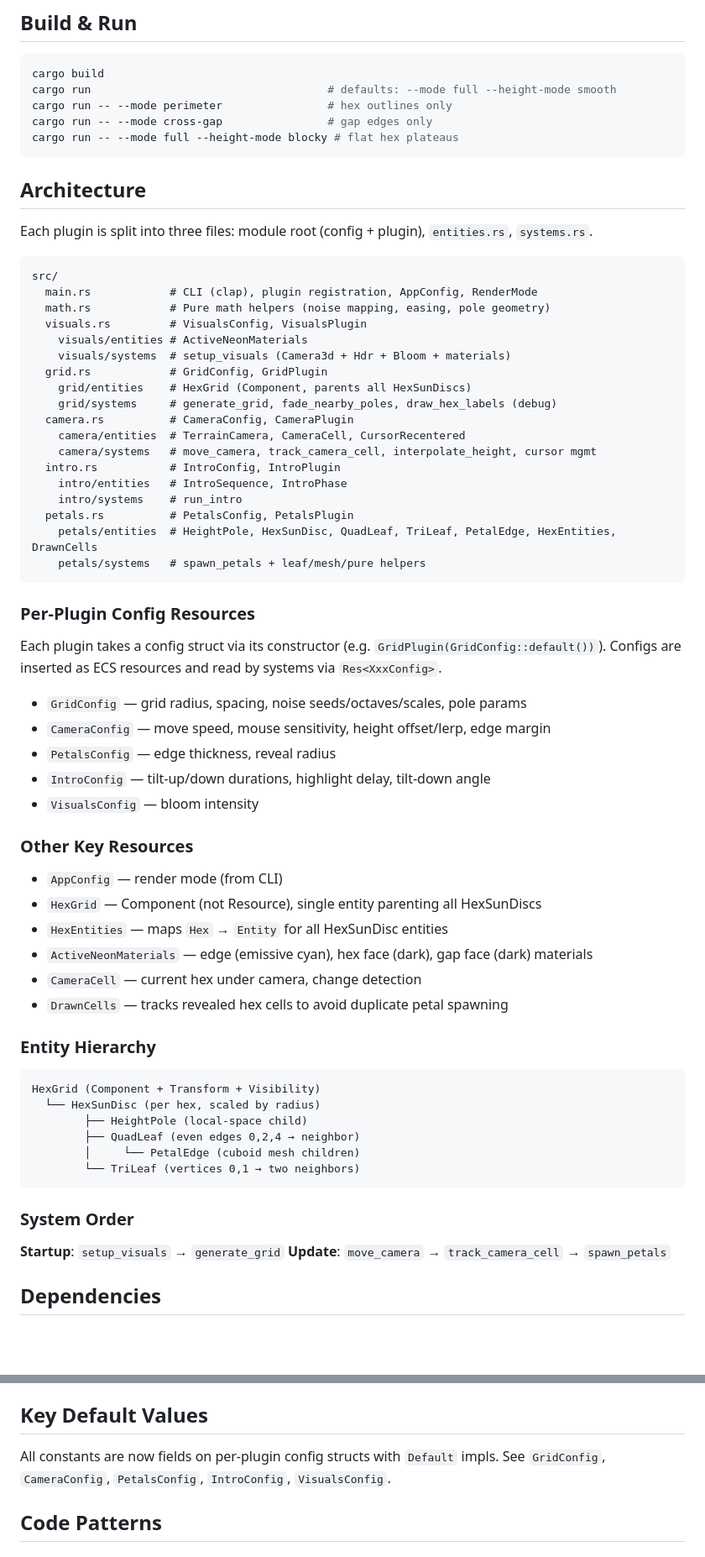
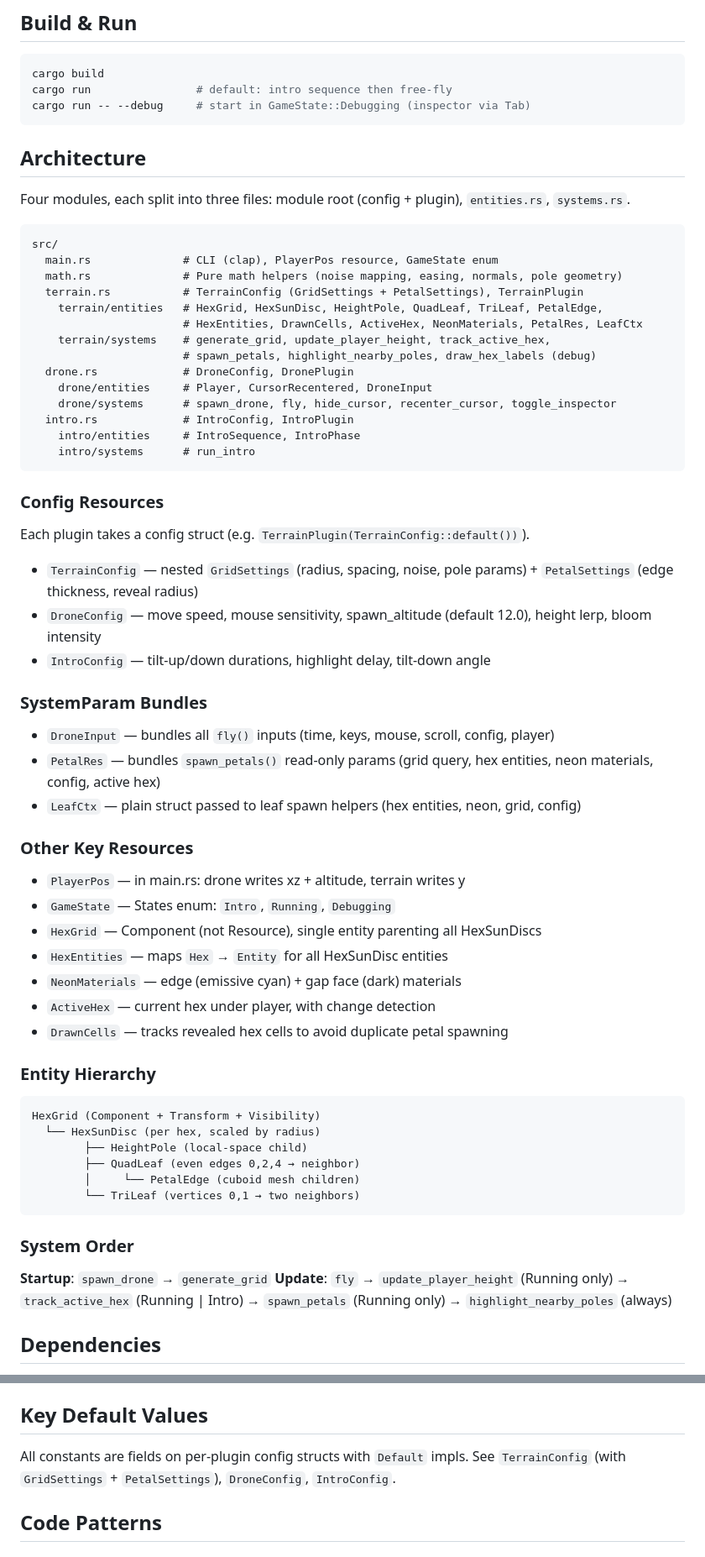
Before and after one commit to dynnamitt/hex-terrain, a Markdown page: CLAUDE.md, 2 parts joined by grey strips. Shown at 84% size. Rendered like a GitHub page; blank space fills up the shorter version.

Commit message:
long due , memory update

````diff
--- a/CLAUDE.md
+++ b/CLAUDE.md
@@ -8,53 +8,50 @@ Bevy 0.18 hex terrain viewer with neon edge lighting. Renders a hexagonal grid w
 
 ```bash
 cargo build
-cargo run                                    # defaults: --mode full --height-mode smooth
-cargo run -- --mode perimeter                # hex outlines only
-cargo run -- --mode cross-gap                # gap edges only
-cargo run -- --mode full --height-mode blocky # flat hex plateaus
+cargo run                # default: intro sequence then free-fly
+cargo run -- --debug     # start in GameState::Debugging (inspector via Tab)
 ```
 
 ## Architecture
 
-Each plugin is split into three files: module root (config + plugin), `entities.rs`, `systems.rs`.
+Four modules, each split into three files: module root (config + plugin), `entities.rs`, `systems.rs`.
 
 ```
 src/
-  main.rs            # CLI (clap), plugin registration, AppConfig, RenderMode
-  math.rs            # Pure math helpers (noise mapping, easing, pole geometry)
-  visuals.rs         # VisualsConfig, VisualsPlugin
-    visuals/entities # ActiveNeonMaterials
-    visuals/systems  # setup_visuals (Camera3d + Hdr + Bloom + materials)
-  grid.rs            # GridConfig, GridPlugin
-    grid/entities    # HexGrid (Component, parents all HexSunDiscs)
-    grid/systems     # generate_grid, fade_nearby_poles, draw_hex_labels (debug)
-  camera.rs          # CameraConfig, CameraPlugin
-    camera/entities  # TerrainCamera, CameraCell, CursorRecentered
-    camera/systems   # move_camera, track_camera_cell, interpolate_height, cursor mgmt
-  intro.rs           # IntroConfig, IntroPlugin
-    intro/entities   # IntroSequence, IntroPhase
-    intro/systems    # run_intro
-  petals.rs          # PetalsConfig, PetalsPlugin
-    petals/entities  # HeightPole, HexSunDisc, QuadLeaf, TriLeaf, PetalEdge, HexEntities, DrawnCells
-    petals/systems   # spawn_petals + leaf/mesh/pure helpers
+  main.rs              # CLI (clap), PlayerPos resource, GameState enum
+  math.rs              # Pure math helpers (noise mapping, easing, normals, pole geometry)
+  terrain.rs           # TerrainConfig (GridSettings + PetalSettings), TerrainPlugin
+    terrain/entities   # HexGrid, HexSunDisc, HeightPole, QuadLeaf, TriLeaf, PetalEdge,
+                       # HexEntities, DrawnCells, ActiveHex, NeonMaterials, PetalRes, LeafCtx
+    terrain/systems    # generate_grid, update_player_height, track_active_hex,
+                       # spawn_petals, highlight_nearby_poles, draw_hex_labels (debug)
+  drone.rs             # DroneConfig, DronePlugin
+    drone/entities     # Player, CursorRecentered, DroneInput
+    drone/systems      # spawn_drone, fly, hide_cursor, recenter_cursor, toggle_inspector
+  intro.rs             # IntroConfig, IntroPlugin
+    intro/entities     # IntroSequence, IntroPhase
+    intro/systems      # run_intro
 ```
 
-### Per-Plugin Config Resources
-Each plugin takes a config struct via its constructor (e.g. `GridPlugin(GridConfig::default())`).
-Configs are inserted as ECS resources and read by systems via `Res<XxxConfig>`.
+### Config Resources
+Each plugin takes a config struct (e.g. `TerrainPlugin(TerrainConfig::default())`).
 
-- `GridConfig` — grid radius, spacing, noise seeds/octaves/scales, pole params
-- `CameraConfig` — move speed, mouse sensitivity, height offset/lerp, edge margin
-- `PetalsConfig` — edge thickness, reveal radius
+- `TerrainConfig` — nested `GridSettings` (radius, spacing, noise, pole params) + `PetalSettings` (edge thickness, reveal radius)
+- `DroneConfig` — move speed, mouse sensitivity, spawn_altitude (default 12.0), height lerp, bloom intensity
 - `IntroConfig` — tilt-up/down durations, highlight delay, tilt-down angle
-- `VisualsConfig` — bloom intensity
+
+### SystemParam Bundles
+- `DroneInput` — bundles all `fly()` inputs (time, keys, mouse, scroll, config, player)
+- `PetalRes` — bundles `spawn_petals()` read-only params (grid query, hex entities, neon materials, config, active hex)
+- `LeafCtx` — plain struct passed to leaf spawn helpers (hex entities, neon, grid, config)
 
 ### Other Key Resources
-- `AppConfig` — render mode (from CLI)
+- `PlayerPos` — in main.rs: drone writes xz + altitude, terrain writes y
+- `GameState` — States enum: `Intro`, `Running`, `Debugging`
 - `HexGrid` — Component (not Resource), single entity parenting all HexSunDiscs
 - `HexEntities` — maps `Hex` → `Entity` for all HexSunDisc entities
-- `ActiveNeonMaterials` — edge (emissive cyan), hex face (dark), gap face (dark) materials
-- `CameraCell` — current hex under camera, change detection
+- `NeonMaterials` — edge (emissive cyan) + gap face (dark) materials
+- `ActiveHex` — current hex under player, with change detection
 - `DrawnCells` — tracks revealed hex cells to avoid duplicate petal spawning
 
 ### Entity Hierarchy
@@ -68,8 +65,8 @@ HexGrid (Component + Transform + Visibility)
 ```
 
 ### System Order
-**Startup**: `setup_visuals` → `generate_grid`
-**Update**: `move_camera` → `track_camera_cell` → `spawn_petals`
+**Startup**: `spawn_drone` → `generate_grid`
+**Update**: `fly` → `update_player_height` (Running only) → `track_active_hex` (Running | Intro) → `spawn_petals` (Running only) → `highlight_nearby_poles` (always)
 
 ## Dependencies
 
@@ -89,8 +86,8 @@ These differ from earlier Bevy tutorials/docs:
 
 ## Key Default Values
 
-All constants are now fields on per-plugin config structs with `Default` impls.
-See `GridConfig`, `CameraConfig`, `PetalsConfig`, `IntroConfig`, `VisualsConfig`.
+All constants are fields on per-plugin config structs with `Default` impls.
+See `TerrainConfig` (with `GridSettings` + `PetalSettings`), `DroneConfig`, `IntroConfig`.
 
 ## Code Patterns
 
````
Also changed, not shown: other parts of CLAUDE.md (+23 -0 lines).
